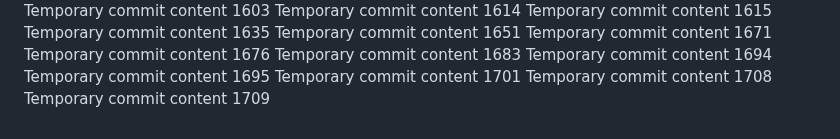
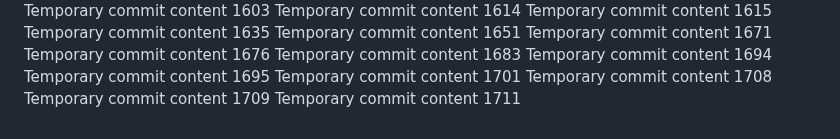
Before and after one commit to anotherepo/valley, a Markdown page: edt/readme.md, the part around the change. GitHub-like rendering.

```diff
--- a/edt/readme.md
+++ b/edt/readme.md
@@ -150,3 +150,4 @@ Temporary commit content 1695
 Temporary commit content 1701
 Temporary commit content 1708
 Temporary commit content 1709
+Temporary commit content 1711
```
